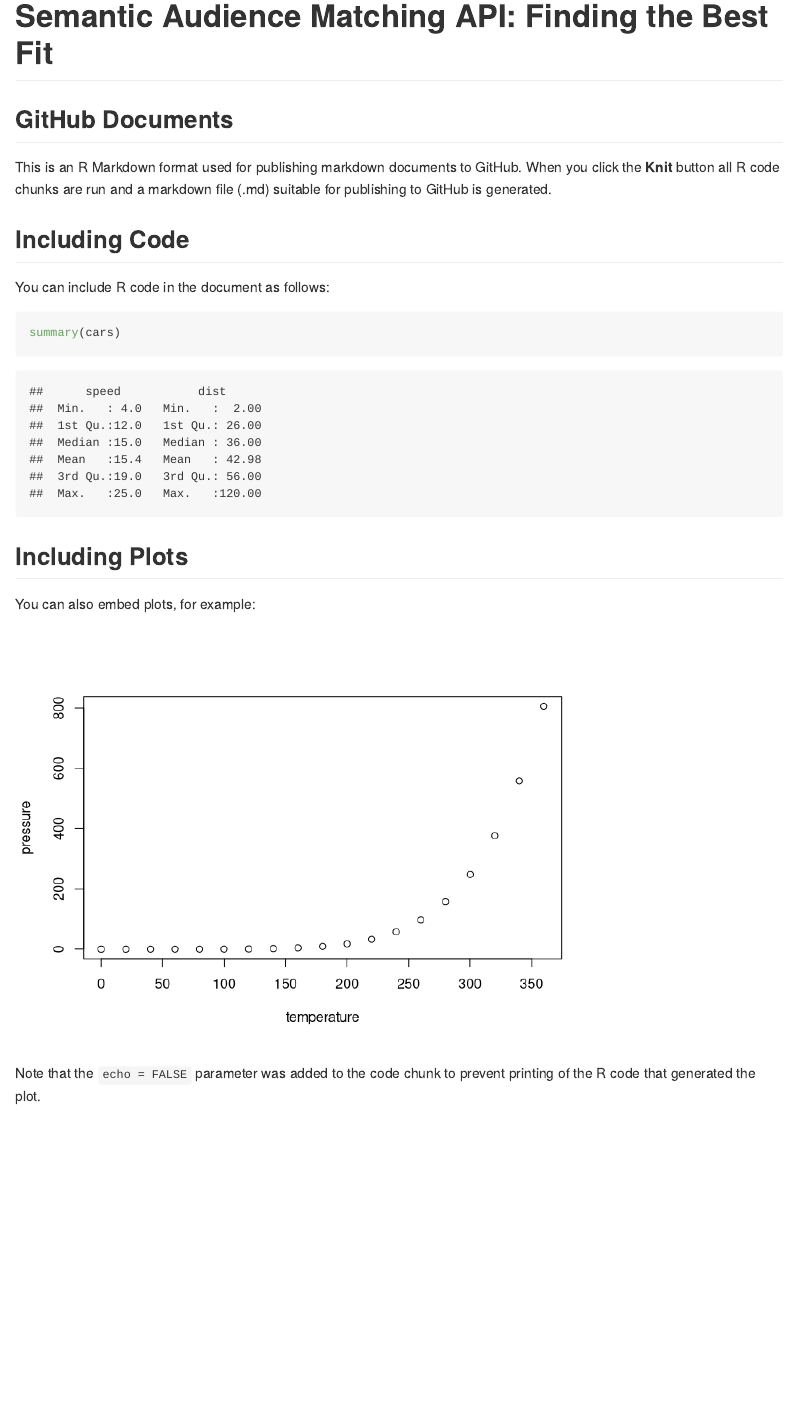
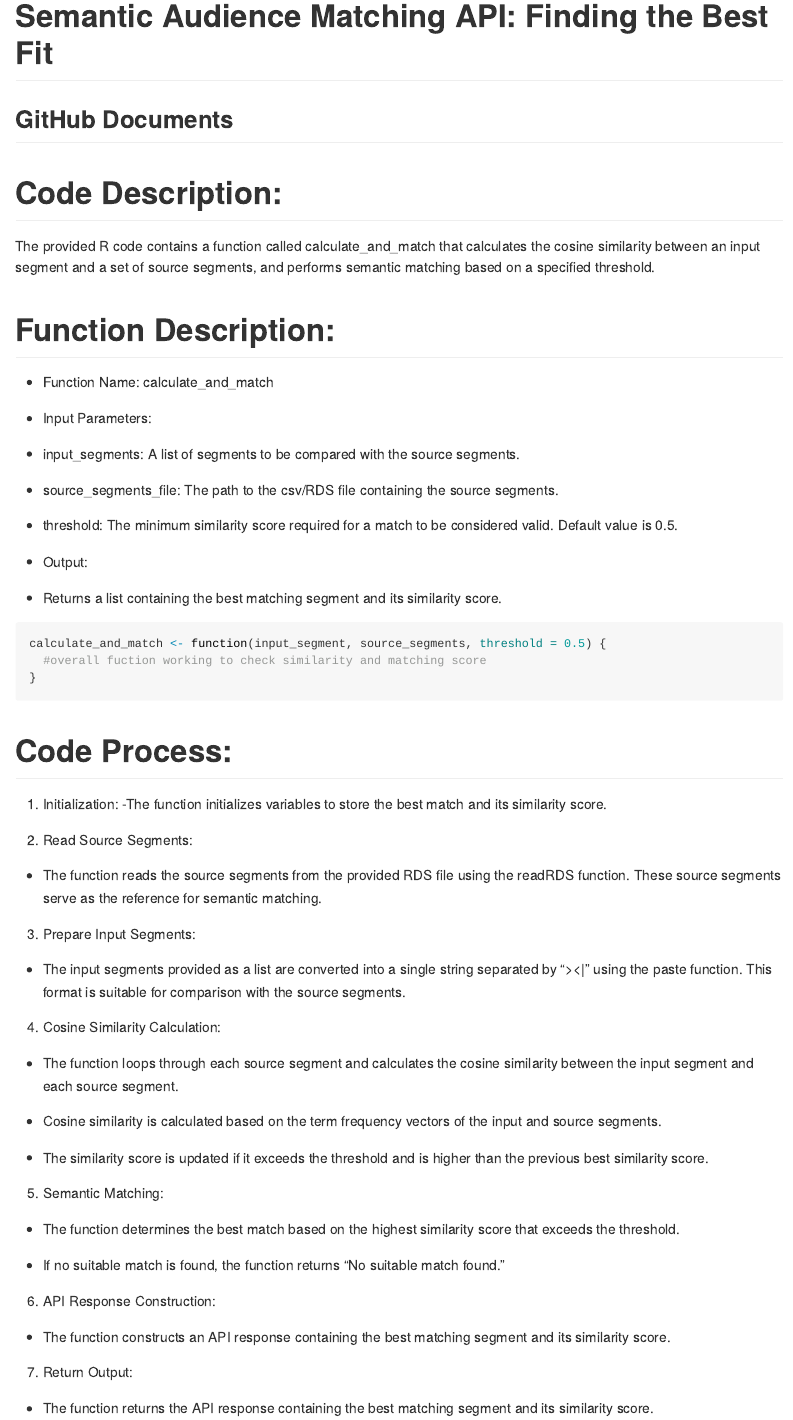
Before and after one commit to Prerana17/Semantic_datamatching_API, an R Markdown document (README.Rmd): the page in a window 1100 px wide, from its top. Rendered offline with R 4.5, knitr and Pandoc, with nearby package versions.

Commit message:
documentation in detail

````diff
--- a/README.Rmd
+++ b/README.Rmd
@@ -9,22 +9,54 @@ knitr::opts_chunk$set(echo = TRUE)
 
 ## GitHub Documents
 
-This is an R Markdown format used for publishing markdown documents to GitHub. When you click the **Knit** button all R code chunks are run and a markdown file (.md) suitable for publishing to GitHub is generated.
+# Code Description:
 
-## Including Code
+The provided R code contains a function called calculate_and_match that calculates the cosine similarity between an input segment and a set of source segments, and performs semantic matching based on a specified threshold.
 
-You can include R code in the document as follows:
+# Function Description:
 
-```{r cars}
-summary(cars)
+- Function Name: calculate_and_match
+
+- Input Parameters:
+- input_segments: A list of segments to be compared with the source segments.
+- source_segments_file: The path to the csv/RDS file containing the source segments.
+- threshold: The minimum similarity score required for a match to be considered valid. Default value is 0.5.
+
+- Output:
+- Returns a list containing the best matching segment and its similarity score.
+
+
+```{r function}
+calculate_and_match <- function(input_segment, source_segments, threshold = 0.5) {
+  #overall fuction working to check similarity and matching score
+}
+
 ```
 
-## Including Plots
+# Code Process:
+1.	Initialization:
+-The function initializes variables to store the best match and its similarity score.
 
-You can also embed plots, for example:
+2.	Read Source Segments:
+- The function reads the source segments from the provided RDS file using the readRDS function. These source segments serve as the reference for semantic matching.
 
-```{r pressure, echo=FALSE}
-plot(pressure)
-```
+3.	Prepare Input Segments:
+- The input segments provided as a list are converted into a single string separated by "><|" using the paste function. This format is suitable for comparison with the source segments.
 
-Note that the `echo = FALSE` parameter was added to the code chunk to prevent printing of the R code that generated the plot.
+4.	Cosine Similarity Calculation:
+- The function loops through each source segment and calculates the cosine similarity between the input segment and each source segment.
+
+- Cosine similarity is calculated based on the term frequency vectors of the input and source segments.
+
+- The similarity score is updated if it exceeds the threshold and is higher than the previous best similarity score.
+
+5.	Semantic Matching:
+- The function determines the best match based on the highest similarity score that exceeds the threshold.
+
+- If no suitable match is found, the function returns "No suitable match found."
+
+6.	API Response Construction:
+- The function constructs an API response containing the best matching segment and its similarity score.
+
+7.	Return Output:
+- The function returns the API response containing the best matching segment and its similarity score.
````
Also changed, not shown: README.Rmd (25 more changed lines).
